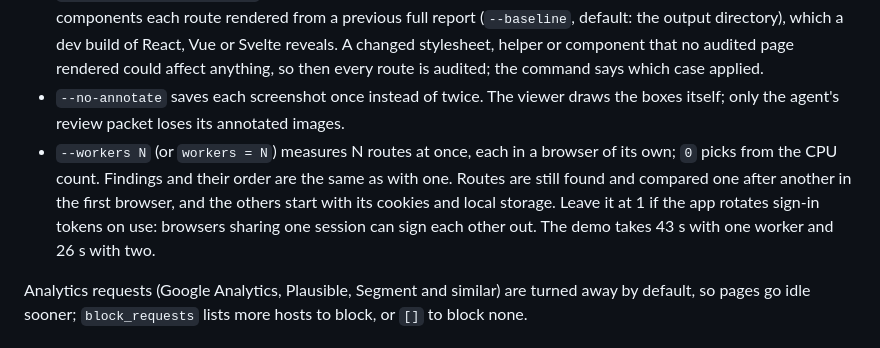
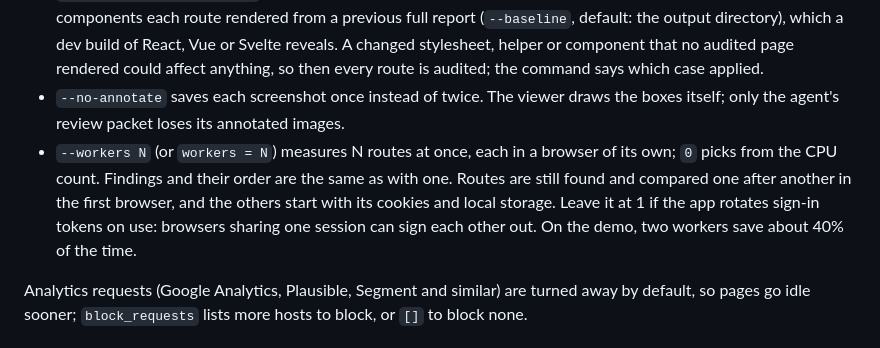
Before and after one commit to ItsAnhReal/ui-audit, a Markdown page: README.md, the part around the change. GitHub-like rendering.

Commit message:
Give the workers speed-up in the README as a share, not seconds
The demo grew two pages, so its absolute run time changed.

Co-Authored-By: Claude Opus 5.5 (1M context) <noreply@anthropic.com>
Claude-Session: https://claude.ai/code/session_01Y6B91EEfezZGyZP6FwFXq5

```diff
--- a/README.md
+++ b/README.md
@@ -177,7 +177,7 @@ A full audit sweeps every route and every opened menu, tab and dialog across the
 - `--fast` (or `[states] sweep = "key"`) still sweeps each route's initial page fully, but probes opened states only at the presets, the breakpoints and the widths where the initial page changed.
 - `--changed-since <git ref>` audits only the routes that render a file changed since that ref. It reads which components each route rendered from a previous full report (`--baseline`, default: the output directory), which a dev build of React, Vue or Svelte reveals. A changed stylesheet, helper or component that no audited page rendered could affect anything, so then every route is audited; the command says which case applied.
 - `--no-annotate` saves each screenshot once instead of twice. The viewer draws the boxes itself; only the agent's review packet loses its annotated images.
-- `--workers N` (or `workers = N`) measures N routes at once, each in a browser of its own; `0` picks from the CPU count. Findings and their order are the same as with one. Routes are still found and compared one after another in the first browser, and the others start with its cookies and local storage. Leave it at 1 if the app rotates sign-in tokens on use: browsers sharing one session can sign each other out. The demo takes 43 s with one worker and 26 s with two.
+- `--workers N` (or `workers = N`) measures N routes at once, each in a browser of its own; `0` picks from the CPU count. Findings and their order are the same as with one. Routes are still found and compared one after another in the first browser, and the others start with its cookies and local storage. Leave it at 1 if the app rotates sign-in tokens on use: browsers sharing one session can sign each other out. On the demo, two workers save about 40% of the time.
 
 Analytics requests (Google Analytics, Plausible, Segment and similar) are turned away by default, so pages go idle sooner; `block_requests` lists more hosts to block, or `[]` to block none.
 
```
